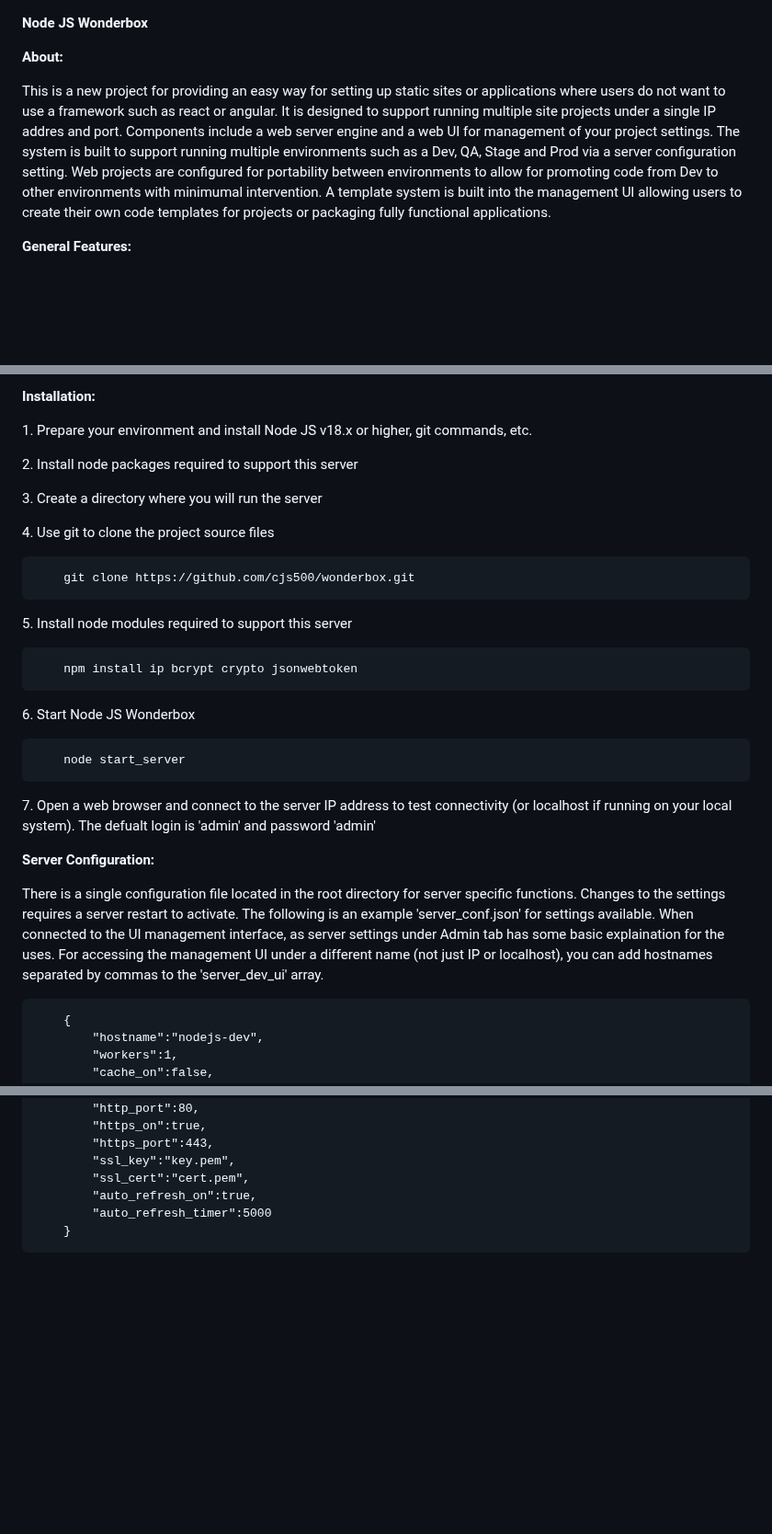
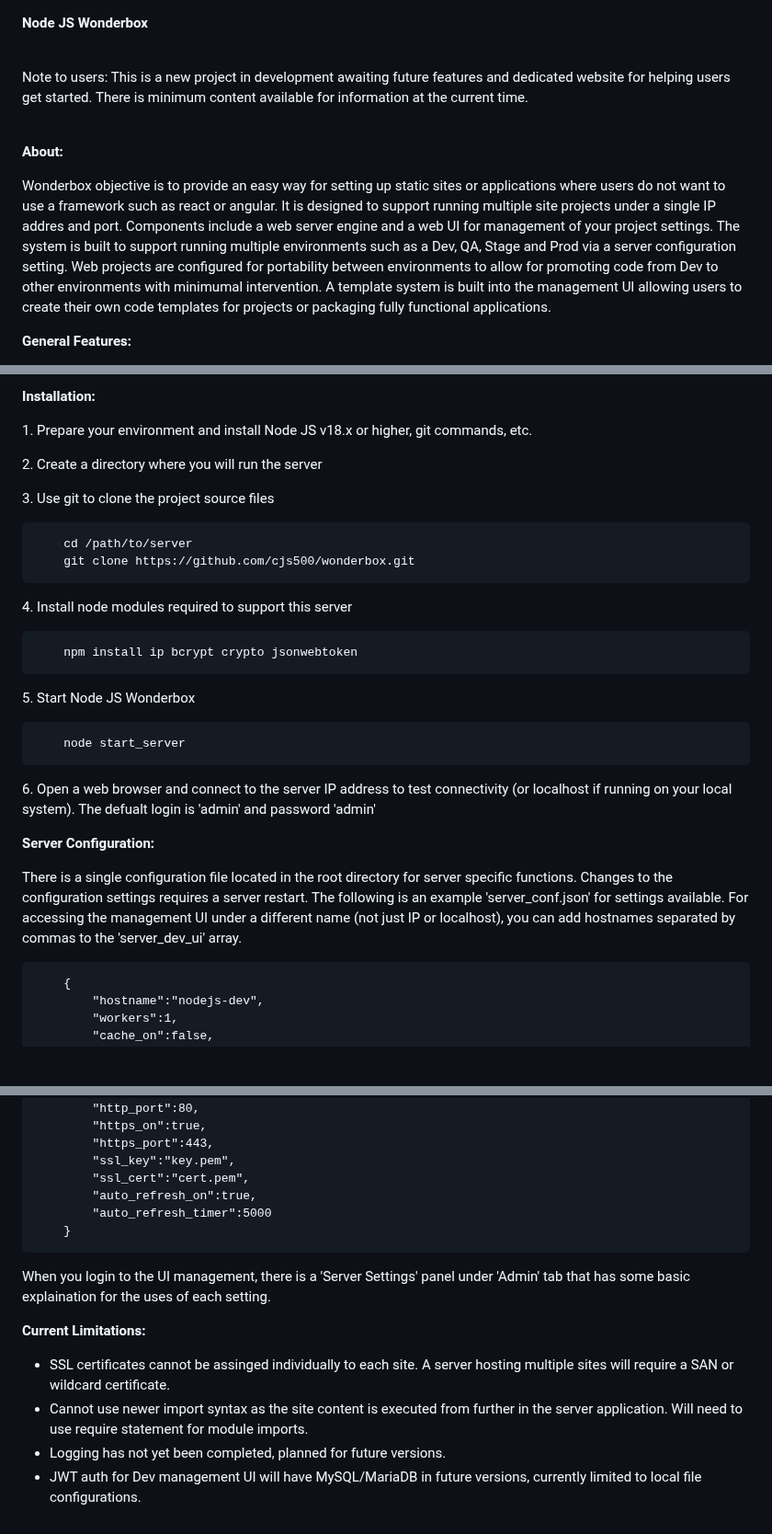
Before and after one commit to spectrumitec/purrbox, a Markdown page: README.md, 3 parts joined by grey strips. Shown at 92% size. Rendered like a GitHub page; blank space fills up the shorter version.

```diff
--- a/README.md
+++ b/README.md
@@ -1,7 +1,11 @@
 <b>Node JS Wonderbox</b>
 
+<br />
+<p>Note to users: This is a new project in development awaiting future features and dedicated website for helping users get started. There is minimum content available for information at the current time.</p>
+<br />
+
 <b>About:</b><br />
-<p>This is a new project for providing an easy way for setting up static sites or applications where users do not want to use a framework such as react or angular. It is designed to support running multiple site projects under a single IP addres and port. Components include a web server engine and a web UI for management of your project settings. The system is built to support running multiple environments such as a Dev, QA, Stage and Prod via a server configuration setting. Web projects are configured for portability between environments to allow for promoting code from Dev to other environments with minimumal intervention. A template system is built into the management UI allowing users to create their own code templates for projects or packaging fully functional applications.</p>
+<p>Wonderbox objective is to provide an easy way for setting up static sites or applications where users do not want to use a framework such as react or angular. It is designed to support running multiple site projects under a single IP addres and port. Components include a web server engine and a web UI for management of your project settings. The system is built to support running multiple environments such as a Dev, QA, Stage and Prod via a server configuration setting. Web projects are configured for portability between environments to allow for promoting code from Dev to other environments with minimumal intervention. A template system is built into the management UI allowing users to create their own code templates for projects or packaging fully functional applications.</p>
 
 <b>General Features:</b><br />
 <ul>
@@ -22,24 +26,24 @@
 
 <b>Installation:</b><br />
 <p>1. Prepare your environment and install Node JS v18.x or higher, git commands, etc.</p>
-<p>2. Install node packages required to support this server</p>
-<p>3. Create a directory where you will run the server</p>
-<p>4. Use git to clone the project source files</p>
+<p>2. Create a directory where you will run the server</p>
+<p>3. Use git to clone the project source files</p>
 <pre>
+    cd /path/to/server
     git clone https://github.com/cjs500/wonderbox.git
 </pre>
-<p>5. Install node modules required to support this server</p>
+<p>4. Install node modules required to support this server</p>
 <pre>
     npm install ip bcrypt crypto jsonwebtoken
 </pre>
-<p>6. Start Node JS Wonderbox</p>
+<p>5. Start Node JS Wonderbox</p>
 <pre>
     node start_server
 </pre>
-<p>7. Open a web browser and connect to the server IP address to test connectivity (or localhost if running on your local system). The defualt login is 'admin' and password 'admin'</p>
+<p>6. Open a web browser and connect to the server IP address to test connectivity (or localhost if running on your local system). The defualt login is 'admin' and password 'admin'</p>
 
 <b>Server Configuration:</b><br />
-<p>There is a single configuration file located in the root directory for server specific functions. Changes to the settings requires a server restart to activate. The following is an example 'server_conf.json' for settings available. When connected to the UI management interface, as server settings under Admin tab has some basic explaination for the uses. For accessing the management UI under a different name (not just IP or localhost), you can add hostnames separated by commas to the 'server_dev_ui' array.</p>
+<p>There is a single configuration file located in the root directory for server specific functions. Changes to the configuration settings requires a server restart. The following is an example 'server_conf.json' for settings available. For accessing the management UI under a different name (not just IP or localhost), you can add hostnames separated by commas to the 'server_dev_ui' array.</p>
 <pre>
     {
         "hostname":"nodejs-dev",
@@ -62,3 +66,12 @@
         "auto_refresh_timer":5000
     }
 </pre>
+<p>When you login to the UI management, there is a 'Server Settings' panel under 'Admin' tab that has some basic explaination for the uses of each setting. </p>
+
+<b>Current Limitations:</b><br />
+<ul>
+    <li>SSL certificates cannot be assinged individually to each site. A server hosting multiple sites will require a SAN or wildcard certificate.</li>
+    <li>Cannot use newer import syntax as the site content is executed from further in the server application. Will need to use require statement for module imports.</li>
+    <li>Logging has not yet been completed, planned for future versions.</li>
+    <li>JWT auth for Dev management UI will have MySQL/MariaDB in future versions, currently limited to local file configurations.</li>
+</ul>
```
